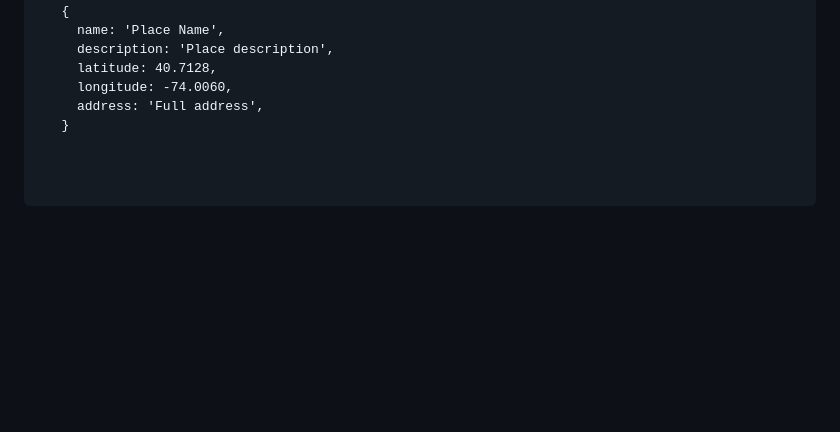
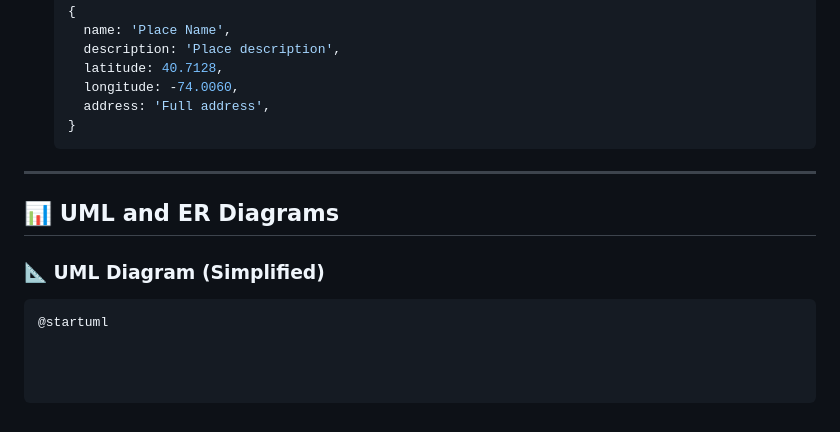
Before and after one commit to Jhester425/MP12-PROJ4, a Markdown page: README.md, the part around the change printed below. Drawn GitHub-style; blank space fills up the shorter version.

````diff
--- a/README.md
+++ b/README.md
@@ -118,3 +102,11 @@ App --> MySQL: Insert/Query places
      longitude: -74.0060,
      address: 'Full address',
    }
+---
+
+## 📊 UML and ER Diagrams
+
+### 📐 UML Diagram (Simplified)
+
+```plantuml
+@startuml
````
Also changed, not shown: other parts of README.md (+0 -16 lines).
